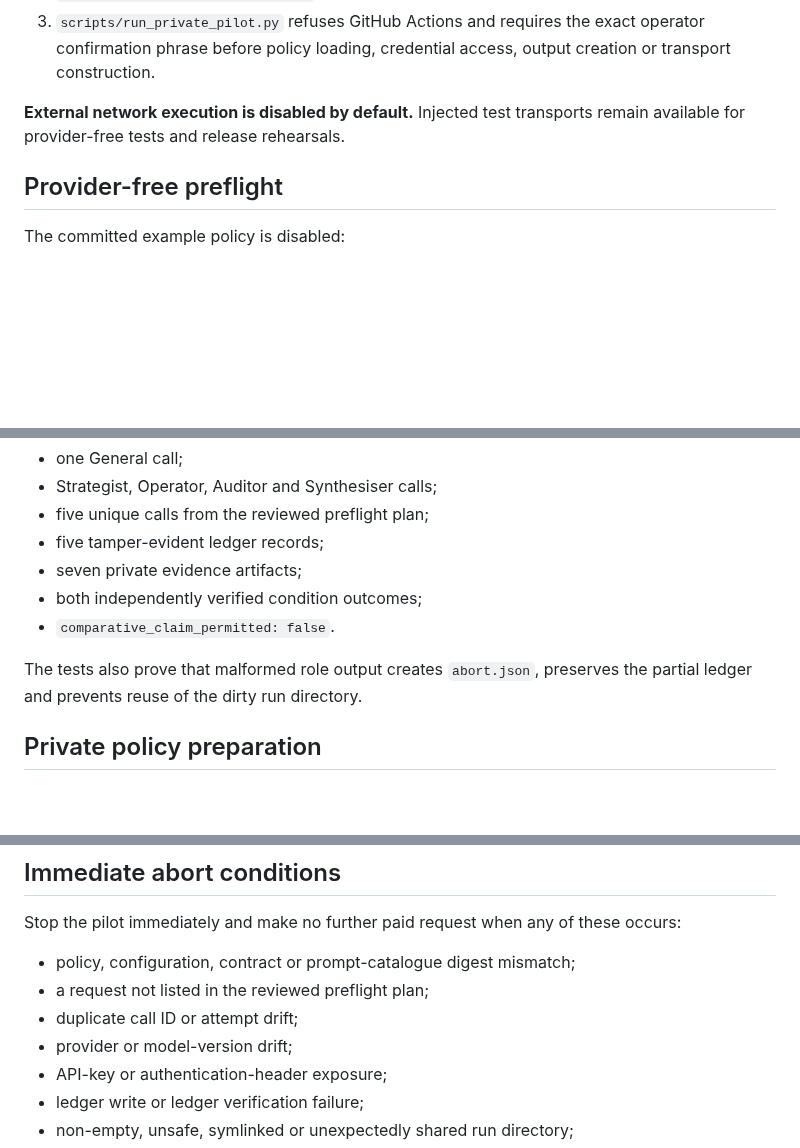
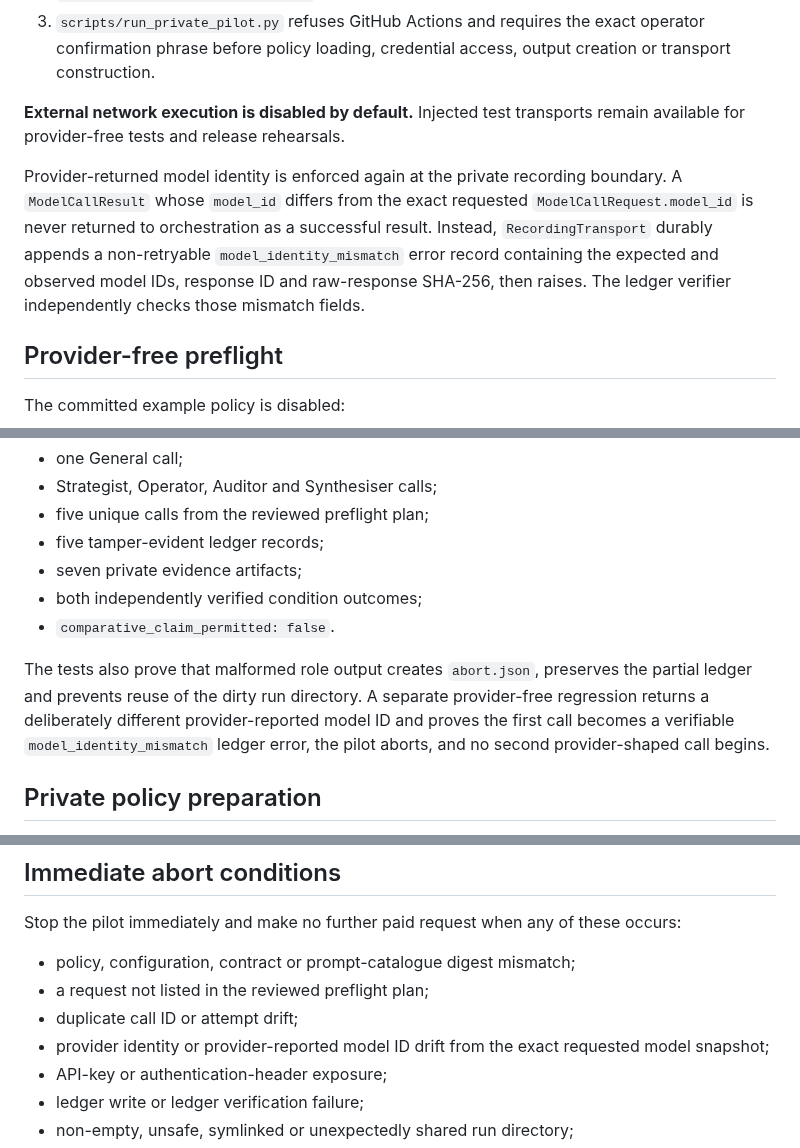
Before and after one commit to Luca-1304/agent-reliability-arena, a Markdown page: docs/PRIVATE_PILOT_RUNBOOK.md, 3 parts joined by grey strips. Drawn GitHub-style; blank space fills up the shorter version.

Commit message:
docs: document provider model identity abort boundary

```diff
--- a/docs/PRIVATE_PILOT_RUNBOOK.md
+++ b/docs/PRIVATE_PILOT_RUNBOOK.md
@@ -13,6 +13,8 @@ The system has three independent execution barriers:
 3. `scripts/run_private_pilot.py` refuses GitHub Actions and requires the exact operator confirmation phrase before policy loading, credential access, output creation or transport construction.
 
 **External network execution is disabled by default.** Injected test transports remain available for provider-free tests and release rehearsals.
+
+Provider-returned model identity is enforced again at the private recording boundary. A `ModelCallResult` whose `model_id` differs from the exact requested `ModelCallRequest.model_id` is never returned to orchestration as a successful result. Instead, `RecordingTransport` durably appends a non-retryable `model_identity_mismatch` error record containing the expected and observed model IDs, response ID and raw-response SHA-256, then raises. The ledger verifier independently checks those mismatch fields.
 
 ## Provider-free preflight
 
@@ -61,7 +63,7 @@ The release suite rehearses the private runner without a credential or network r
 - both independently verified condition outcomes;
 - `comparative_claim_permitted: false`.
 
-The tests also prove that malformed role output creates `abort.json`, preserves the partial ledger and prevents reuse of the dirty run directory.
+The tests also prove that malformed role output creates `abort.json`, preserves the partial ledger and prevents reuse of the dirty run directory. A separate provider-free regression returns a deliberately different provider-reported model ID and proves the first call becomes a verifiable `model_identity_mismatch` ledger error, the pilot aborts, and no second provider-shaped call begins.
 
 ## Private policy preparation
 
@@ -188,7 +190,7 @@ Stop the pilot immediately and make no further paid request when any of these oc
 - policy, configuration, contract or prompt-catalogue digest mismatch;
 - a request not listed in the reviewed preflight plan;
 - duplicate call ID or attempt drift;
-- provider or model-version drift;
+- provider identity or provider-reported model ID drift from the exact requested model snapshot;
 - API-key or authentication-header exposure;
 - ledger write or ledger verification failure;
 - non-empty, unsafe, symlinked or unexpectedly shared run directory;
```
